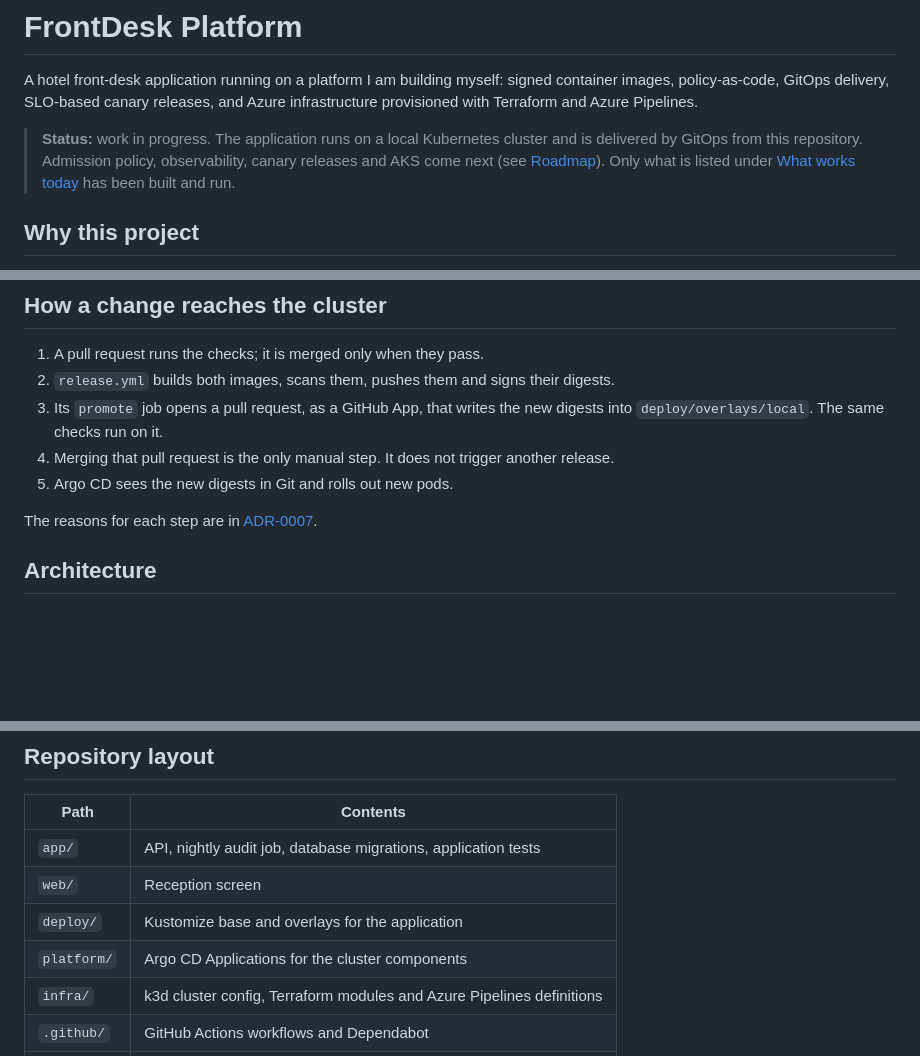
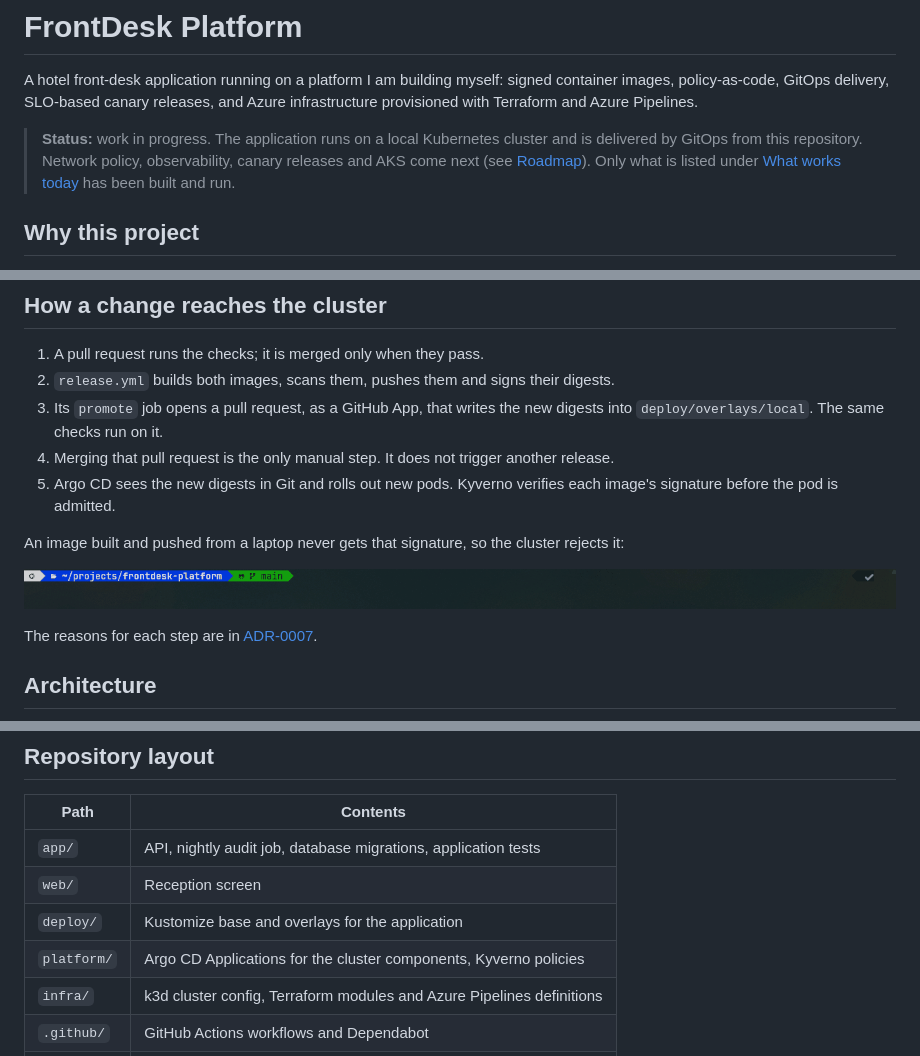
Before and after one commit to Elxeoo/frontdesk-platform, a Markdown page: README.md, 3 parts joined by grey strips. GitHub-like rendering; pictures changed too: docs/demo/unsigned-image-denied.gif (added); blank space fills up the shorter version.

Commit message:
docs: show an unsigned image being rejected at admission (#81)

```diff
--- a/README.md
+++ b/README.md
@@ -5,7 +5,7 @@ policy-as-code, GitOps delivery, SLO-based canary releases, and Azure infrastruc
 Terraform and Azure Pipelines.
 
 > **Status:** work in progress. The application runs on a local Kubernetes cluster and is delivered by
-> GitOps from this repository. Admission policy, observability, canary releases and AKS come next (see
+> GitOps from this repository. Network policy, observability, canary releases and AKS come next (see
 > [Roadmap](#roadmap)). Only what is listed under [What works today](#what-works-today) has been built
 > and run.
 
@@ -37,7 +38,12 @@ application often, without putting check-in at risk?
 3. Its `promote` job opens a pull request, as a GitHub App, that writes the new digests into
    `deploy/overlays/local`. The same checks run on it.
 4. Merging that pull request is the only manual step. It does not trigger another release.
-5. Argo CD sees the new digests in Git and rolls out new pods.
+5. Argo CD sees the new digests in Git and rolls out new pods. Kyverno verifies each image's signature
+   before the pod is admitted.
+
+An image built and pushed from a laptop never gets that signature, so the cluster rejects it:
+
+![An unsigned image is rejected at admission](docs/demo/unsigned-image-denied.gif)
 
 The reasons for each step are in [ADR-0007](docs/adr/0007-promotion-by-digest.md).
 
@@ -78,7 +84,7 @@ When every Argo CD Application reports `Synced` and `Healthy`
 | `app/` | API, nightly audit job, database migrations, application tests |
 | `web/` | Reception screen |
 | `deploy/` | Kustomize base and overlays for the application |
-| `platform/` | Argo CD Applications for the cluster components |
+| `platform/` | Argo CD Applications for the cluster components, Kyverno policies |
 | `infra/` | k3d cluster config, Terraform modules and Azure Pipelines definitions |
 | `.github/` | GitHub Actions workflows and Dependabot |
 | `scripts/` | Smoke test |
```
Also changed, not shown: other parts of README.md (+2 -1 lines).
